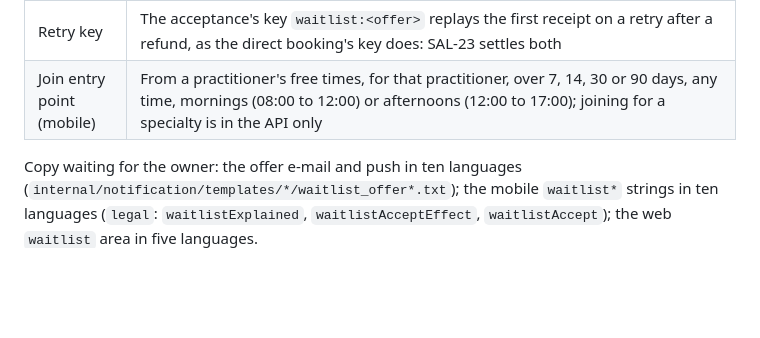
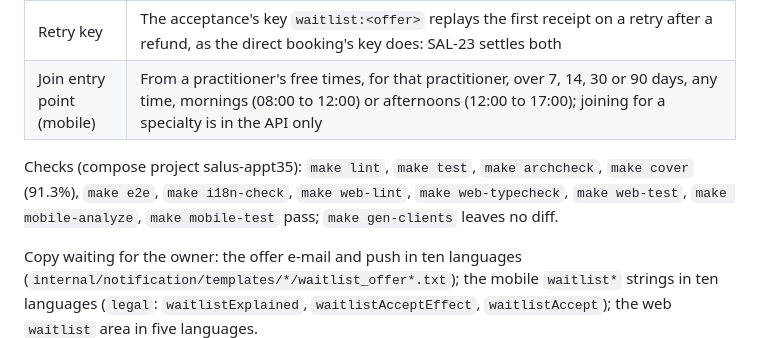
Before and after one commit to Shmeeshmee/salus-ba, a Markdown page: docs/plans/appointments.PROGRESS.md, the part around the change. Drawn GitHub-style; blank space fills up the shorter version.

Commit message:
PROGRESS: checks of SAL-35
Co-Authored-By: Claude Opus 5.5 <noreply@anthropic.com>
Claude-Session: https://claude.ai/code/session_012SPVh4bZjd6LsYE3yHrfFJ

```diff
--- a/docs/plans/appointments.PROGRESS.md
+++ b/docs/plans/appointments.PROGRESS.md
@@ -97,6 +97,8 @@ As built (agent decisions, for the owner to review):
 | Retry key | The acceptance's key `waitlist:<offer>` replays the first receipt on a retry after a refund, as the direct booking's key does: SAL-23 settles both |
 | Join entry point (mobile) | From a practitioner's free times, for that practitioner, over 7, 14, 30 or 90 days, any time, mornings (08:00 to 12:00) or afternoons (12:00 to 17:00); joining for a specialty is in the API only |
 
+Checks (compose project salus-appt35): `make lint`, `make test`, `make archcheck`, `make cover` (91.3%), `make e2e`, `make i18n-check`, `make web-lint`, `make web-typecheck`, `make web-test`, `make mobile-analyze`, `make mobile-test` pass; `make gen-clients` leaves no diff.
+
 Copy waiting for the owner: the offer e-mail and push in ten languages
 (`internal/notification/templates/*/waitlist_offer*.txt`); the mobile `waitlist*` strings in ten languages (`legal`:
 `waitlistExplained`, `waitlistAcceptEffect`, `waitlistAccept`); the web `waitlist` area in five languages.
```
